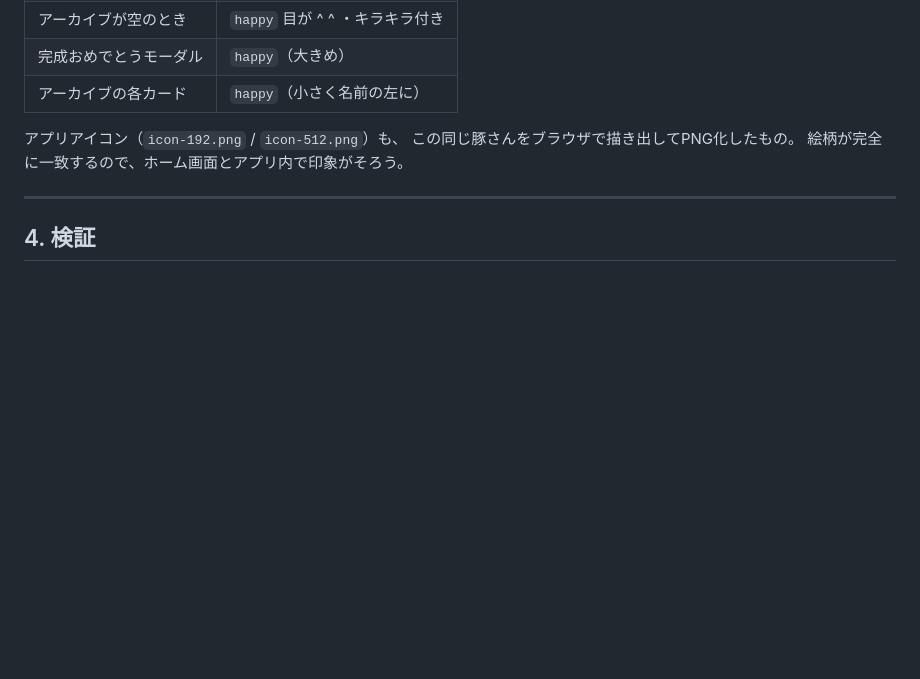
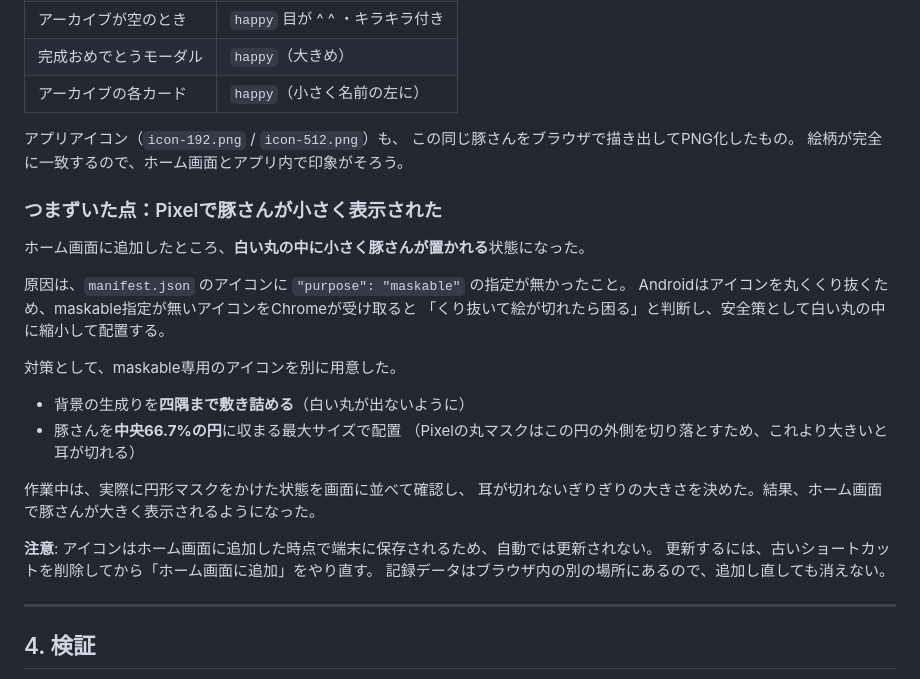
Before and after one commit to qp52qp21-coder/pancetta-app, a Markdown page: docs/開発の記録.md, the part around the change. Rendered like a GitHub page; blank space fills up the shorter version.

Commit message:
Record why the Pixel home screen needed a maskable icon
Co-Authored-By: Claude Opus 5 <noreply@anthropic.com>

```diff
--- a/docs/開発の記録.md
+++ b/docs/開発の記録.md
@@ -99,6 +99,27 @@ Webのプッシュ通知（Web Push）は、時刻になったら通知を送り
 この同じ豚さんをブラウザで描き出してPNG化したもの。
 絵柄が完全に一致するので、ホーム画面とアプリ内で印象がそろう。
 
+### つまずいた点：Pixelで豚さんが小さく表示された
+
+ホーム画面に追加したところ、**白い丸の中に小さく豚さんが置かれる**状態になった。
+
+原因は、`manifest.json` のアイコンに `"purpose": "maskable"` の指定が無かったこと。
+Androidはアイコンを丸くくり抜くため、maskable指定が無いアイコンをChromeが受け取ると
+「くり抜いて絵が切れたら困る」と判断し、安全策として白い丸の中に縮小して配置する。
+
+対策として、maskable専用のアイコンを別に用意した。
+
+- 背景の生成りを**四隅まで敷き詰める**（白い丸が出ないように）
+- 豚さんを**中央66.7%の円**に収まる最大サイズで配置
+  （Pixelの丸マスクはこの円の外側を切り落とすため、これより大きいと耳が切れる）
+
+作業中は、実際に円形マスクをかけた状態を画面に並べて確認し、
+耳が切れないぎりぎりの大きさを決めた。結果、ホーム画面で豚さんが大きく表示されるようになった。
+
+**注意**: アイコンはホーム画面に追加した時点で端末に保存されるため、自動では更新されない。
+更新するには、古いショートカットを削除してから「ホーム画面に追加」をやり直す。
+記録データはブラウザ内の別の場所にあるので、追加し直しても消えない。
+
 ---
 
 ## 4. 検証
```
